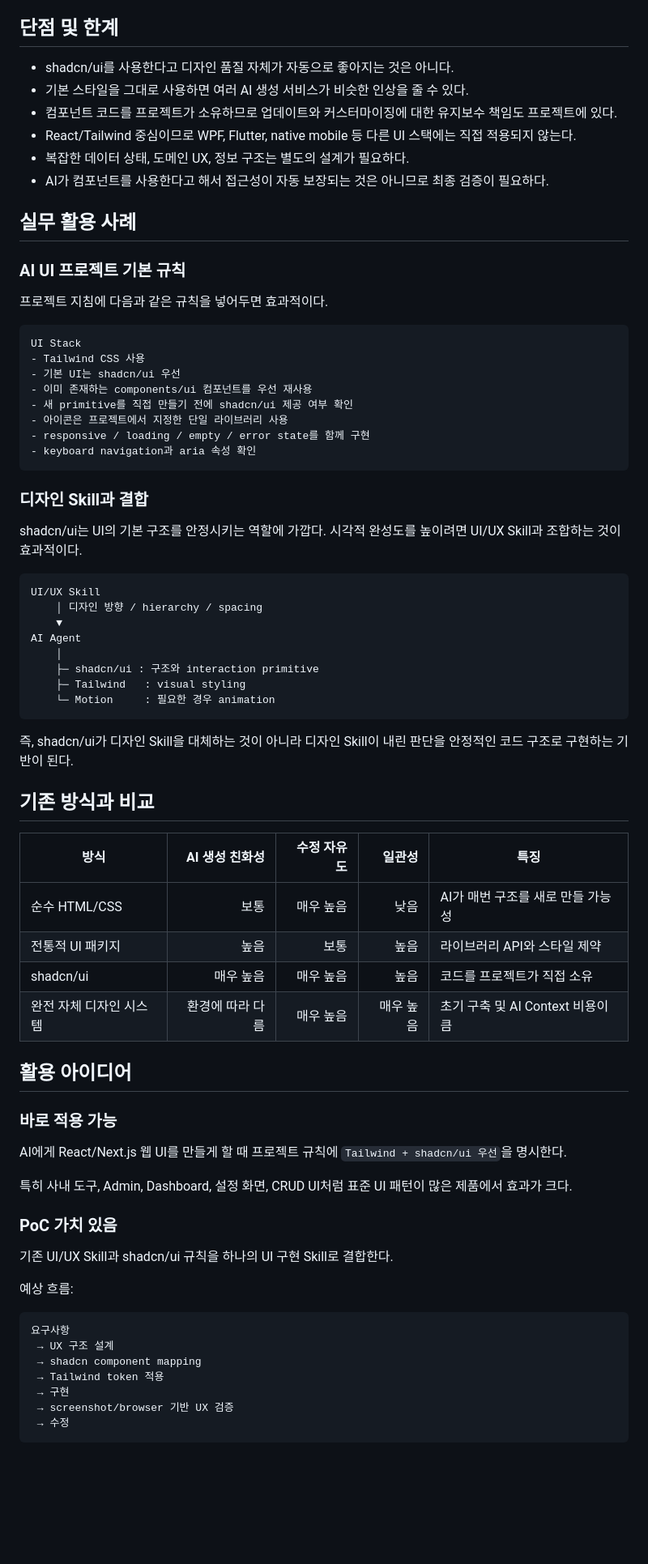
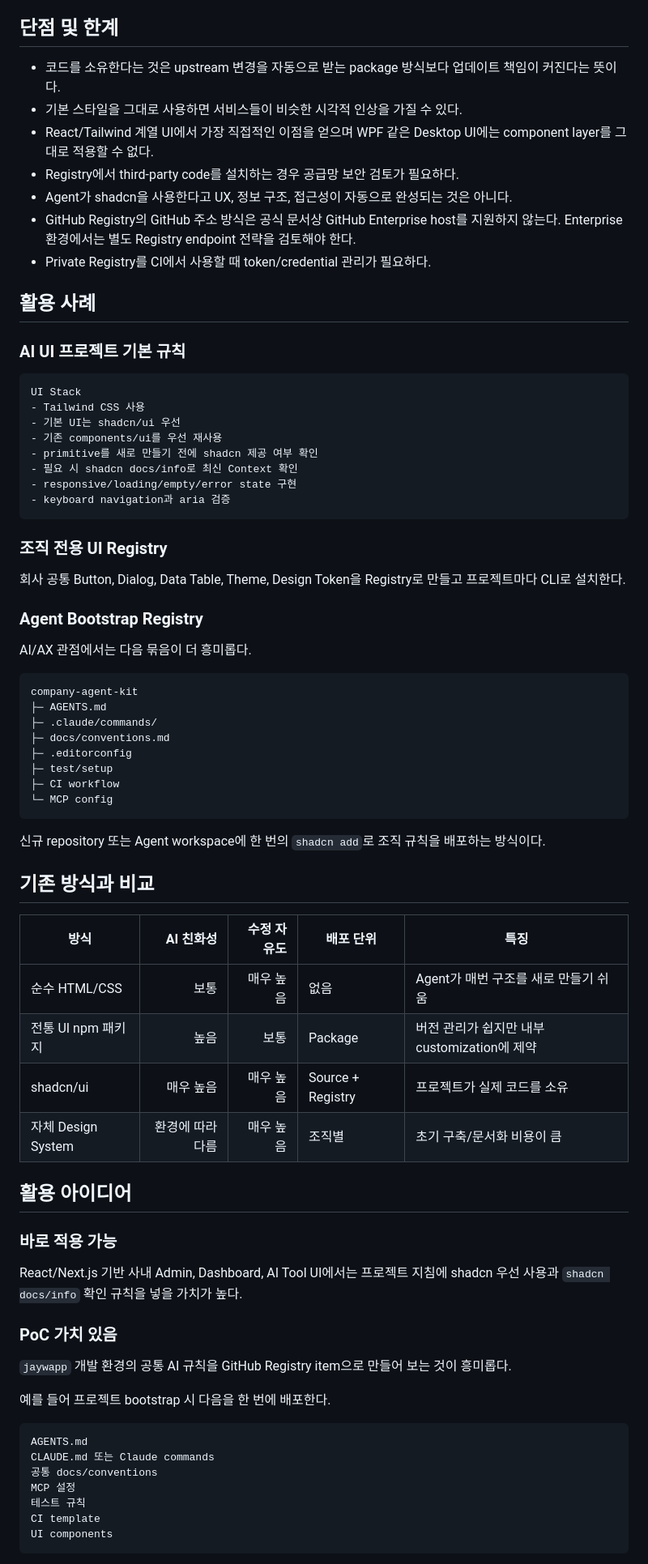
Before and after one commit to jaywapp/wiki, a Markdown page: ai/tips/ai-ui-shadcn.md, the part around one of its changes. Shown at 81% size. Rendered like a GitHub page; blank space fills up the shorter version.

Commit message:
docs(ai): update shadcn ui guide with 2026 registry and agent features

````diff
--- a/ai/tips/ai-ui-shadcn.md
+++ b/ai/tips/ai-ui-shadcn.md
@@ -114,76 +152,77 @@ AI가 매번 새로운 버튼이나 모달 구조를 발명하는 대신 기존
 
 ## 단점 및 한계
 
-- shadcn/ui를 사용한다고 디자인 품질 자체가 자동으로 좋아지는 것은 아니다.
-- 기본 스타일을 그대로 사용하면 여러 AI 생성 서비스가 비슷한 인상을 줄 수 있다.
-- 컴포넌트 코드를 프로젝트가 소유하므로 업데이트와 커스터마이징에 대한 유지보수 책임도 프로젝트에 있다.
-- React/Tailwind 중심이므로 WPF, Flutter, native mobile 등 다른 UI 스택에는 직접 적용되지 않는다.
-- 복잡한 데이터 상태, 도메인 UX, 정보 구조는 별도의 설계가 필요하다.
-- AI가 컴포넌트를 사용한다고 해서 접근성이 자동 보장되는 것은 아니므로 최종 검증이 필요하다.
+- 코드를 소유한다는 것은 upstream 변경을 자동으로 받는 package 방식보다 업데이트 책임이 커진다는 뜻이다.
+- 기본 스타일을 그대로 사용하면 서비스들이 비슷한 시각적 인상을 가질 수 있다.
+- React/Tailwind 계열 UI에서 가장 직접적인 이점을 얻으며 WPF 같은 Desktop UI에는 component layer를 그대로 적용할 수 없다.
+- Registry에서 third-party code를 설치하는 경우 공급망 보안 검토가 필요하다.
+- Agent가 shadcn을 사용한다고 UX, 정보 구조, 접근성이 자동으로 완성되는 것은 아니다.
+- GitHub Registry의 GitHub 주소 방식은 공식 문서상 GitHub Enterprise host를 지원하지 않는다. Enterprise 환경에서는 별도 Registry endpoint 전략을 검토해야 한다.
+- Private Registry를 CI에서 사용할 때 token/credential 관리가 필요하다.
 
-## 실무 활용 사례
+## 활용 사례
 
 ### AI UI 프로젝트 기본 규칙
-
-프로젝트 지침에 다음과 같은 규칙을 넣어두면 효과적이다.
 
 ```text
 UI Stack
 - Tailwind CSS 사용
 - 기본 UI는 shadcn/ui 우선
-- 이미 존재하는 components/ui 컴포넌트를 우선 재사용
-- 새 primitive를 직접 만들기 전에 shadcn/ui 제공 여부 확인
-- 아이콘은 프로젝트에서 지정한 단일 라이브러리 사용
-- responsive / loading / empty / error state를 함께 구현
-- keyboard navigation과 aria 속성 확인
+- 기존 components/ui를 우선 재사용
+- primitive를 새로 만들기 전에 shadcn 제공 여부 확인
+- 필요 시 shadcn docs/info로 최신 Context 확인
+- responsive/loading/empty/error state 구현
+- keyboard navigation과 aria 검증
 ```
 
-### 디자인 Skill과 결합
+### 조직 전용 UI Registry
 
-shadcn/ui는 UI의 기본 구조를 안정시키는 역할에 가깝다. 시각적 완성도를 높이려면 UI/UX Skill과 조합하는 것이 효과적이다.
+회사 공통 Button, Dialog, Data Table, Theme, Design Token을 Registry로 만들고 프로젝트마다 CLI로 설치한다.
+
+### Agent Bootstrap Registry
+
+AI/AX 관점에서는 다음 묶음이 더 흥미롭다.
 
 ```text
-UI/UX Skill
-    │ 디자인 방향 / hierarchy / spacing
-    ▼
-AI Agent
-    │
-    ├─ shadcn/ui : 구조와 interaction primitive
-    ├─ Tailwind   : visual styling
-    └─ Motion     : 필요한 경우 animation
+company-agent-kit
+├─ AGENTS.md
+├─ .claude/commands/
+├─ docs/conventions.md
+├─ .editorconfig
+├─ test/setup
+├─ CI workflow
+└─ MCP config
 ```
 
-즉, shadcn/ui가 디자인 Skill을 대체하는 것이 아니라 디자인 Skill이 내린 판단을 안정적인 코드 구조로 구현하는 기반이 된다.
+신규 repository 또는 Agent workspace에 한 번의 `shadcn add`로 조직 규칙을 배포하는 방식이다.
 
 ## 기존 방식과 비교
 
-| 방식 | AI 생성 친화성 | 수정 자유도 | 일관성 | 특징 |
-|---|---:|---:|---:|---|
-| 순수 HTML/CSS | 보통 | 매우 높음 | 낮음 | AI가 매번 구조를 새로 만들 가능성 |
-| 전통적 UI 패키지 | 높음 | 보통 | 높음 | 라이브러리 API와 스타일 제약 |
-| shadcn/ui | 매우 높음 | 매우 높음 | 높음 | 코드를 프로젝트가 직접 소유 |
-| 완전 자체 디자인 시스템 | 환경에 따라 다름 | 매우 높음 | 매우 높음 | 초기 구축 및 AI Context 비용이 큼 |
+| 방식 | AI 친화성 | 수정 자유도 | 배포 단위 | 특징 |
+|---|---:|---:|---|---|
+| 순수 HTML/CSS | 보통 | 매우 높음 | 없음 | Agent가 매번 구조를 새로 만들기 쉬움 |
+| 전통 UI npm 패키지 | 높음 | 보통 | Package | 버전 관리가 쉽지만 내부 customization에 제약 |
+| shadcn/ui | 매우 높음 | 매우 높음 | Source + Registry | 프로젝트가 실제 코드를 소유 |
+| 자체 Design System | 환경에 따라 다름 | 매우 높음 | 조직별 | 초기 구축/문서화 비용이 큼 |
 
 ## 활용 아이디어
 
 ### 바로 적용 가능
 
-AI에게 React/Next.js 웹 UI를 만들게 할 때 프로젝트 규칙에 `Tailwind + shadcn/ui 우선`을 명시한다.
-
-특히 사내 도구, Admin, Dashboard, 설정 화면, CRUD UI처럼 표준 UI 패턴이 많은 제품에서 효과가 크다.
+React/Next.js 기반 사내 Admin, Dashboard, AI Tool UI에서는 프로젝트 지침에 shadcn 우선 사용과 `shadcn docs/info` 확인 규칙을 넣을 가치가 높다.
 
 ### PoC 가치 있음
 
-기존 UI/UX Skill과 shadcn/ui 규칙을 하나의 UI 구현 Skill로 결합한다.
+`jaywapp` 개발 환경의 공통 AI 규칙을 GitHub Registry item으로 만들어 보는 것이 흥미롭다.
 
-예상 흐름:
+예를 들어 프로젝트 bootstrap 시 다음을 한 번에 배포한다.
 
 ```text
-요구사항
- → UX 구조 설계
- → shadcn component mapping
- → Tailwind token 적용
- → 구현
- → screenshot/browser 기반 UX 검증
- → 수정
+AGENTS.md
+CLAUDE.md 또는 Claude commands
+공통 docs/conventions
+MCP 설정
+테스트 규칙
+CI template
+UI components
 ```
````
Also changed, not shown: other parts of ai/tips/ai-ui-shadcn.md (+126 -72 lines).
